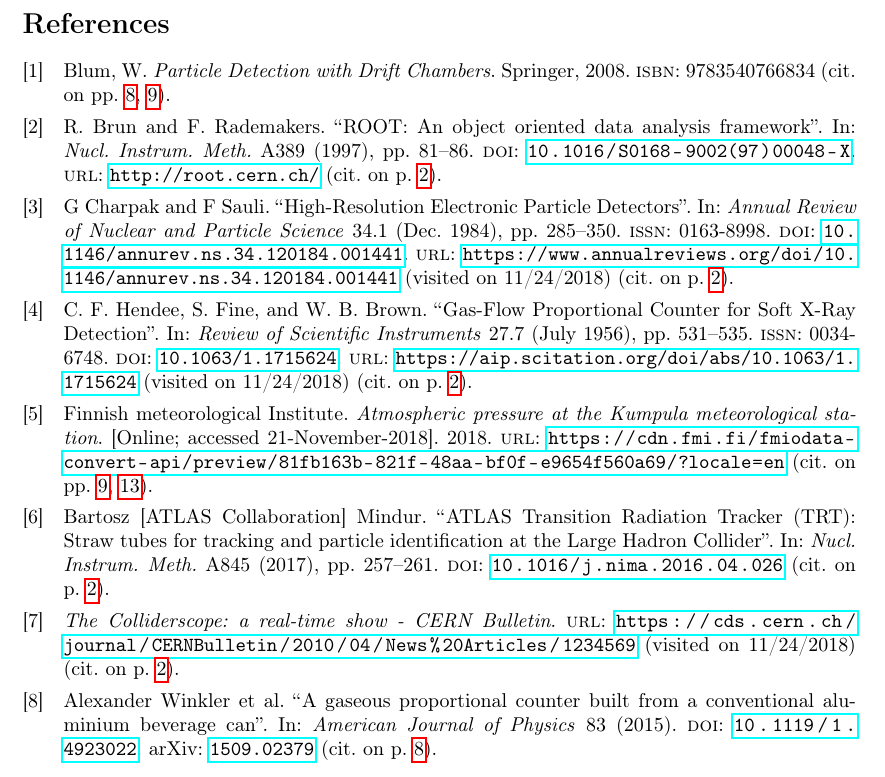
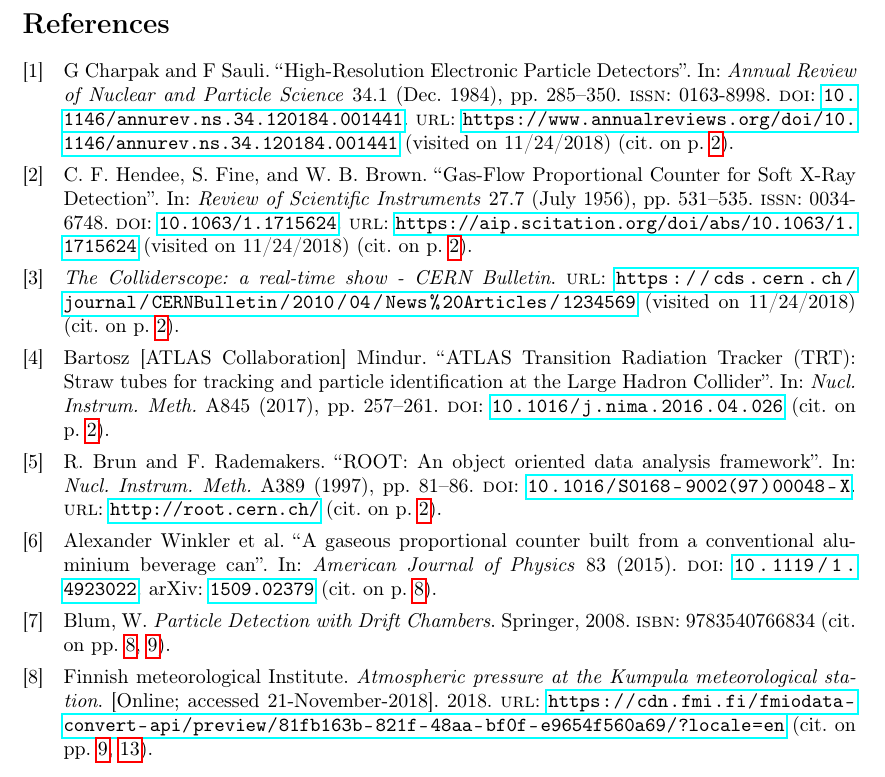
Before and after one commit to Daniel-Dane/DetectorCourse_CanDetector, a LaTeX paper (CanDetector/master.tex): part of page 24 of 24, cut so that both start at the same text. Compiled offline with pdfLaTeX.

Commit message:
Sort references by occurance

```diff
--- a/CanDetector/master.tex
+++ b/CanDetector/master.tex
@@ -23,7 +23,7 @@
 \usepackage{float}
 \usepackage{todonotes}
 \usepackage{placeins}
-\usepackage[backend=biber,backref=true,style=numeric-comp]{biblatex}
+\usepackage[backend=biber,backref=true,style=numeric-comp,sorting=none]{biblatex}
 \usepackage{multirow}
 \usepackage{graphicx}
 \usepackage{changepage}
```
